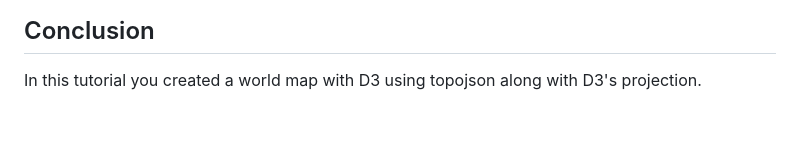
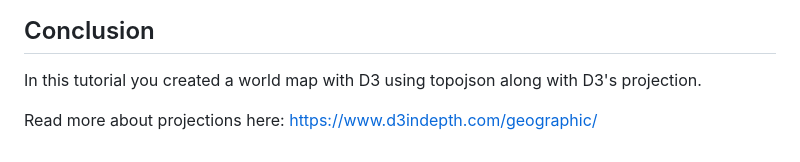
Before and after one commit to Tech-at-DU/d3-tutorial, a Markdown page: 17-Maps/readme.md, the part around the change. Rendered like a GitHub page; blank space fills up the shorter version.

```diff
--- a/17-Maps/readme.md
+++ b/17-Maps/readme.md
@@ -269,3 +269,5 @@ HSL colors take a hue as the first parameter. This ranges from 0 to 360. If we n
 ## Conclusion
 
 In this tutorial you created a world map with D3 using topojson along with D3's projection.
+
+Read more about projections here: https://www.d3indepth.com/geographic/
```
